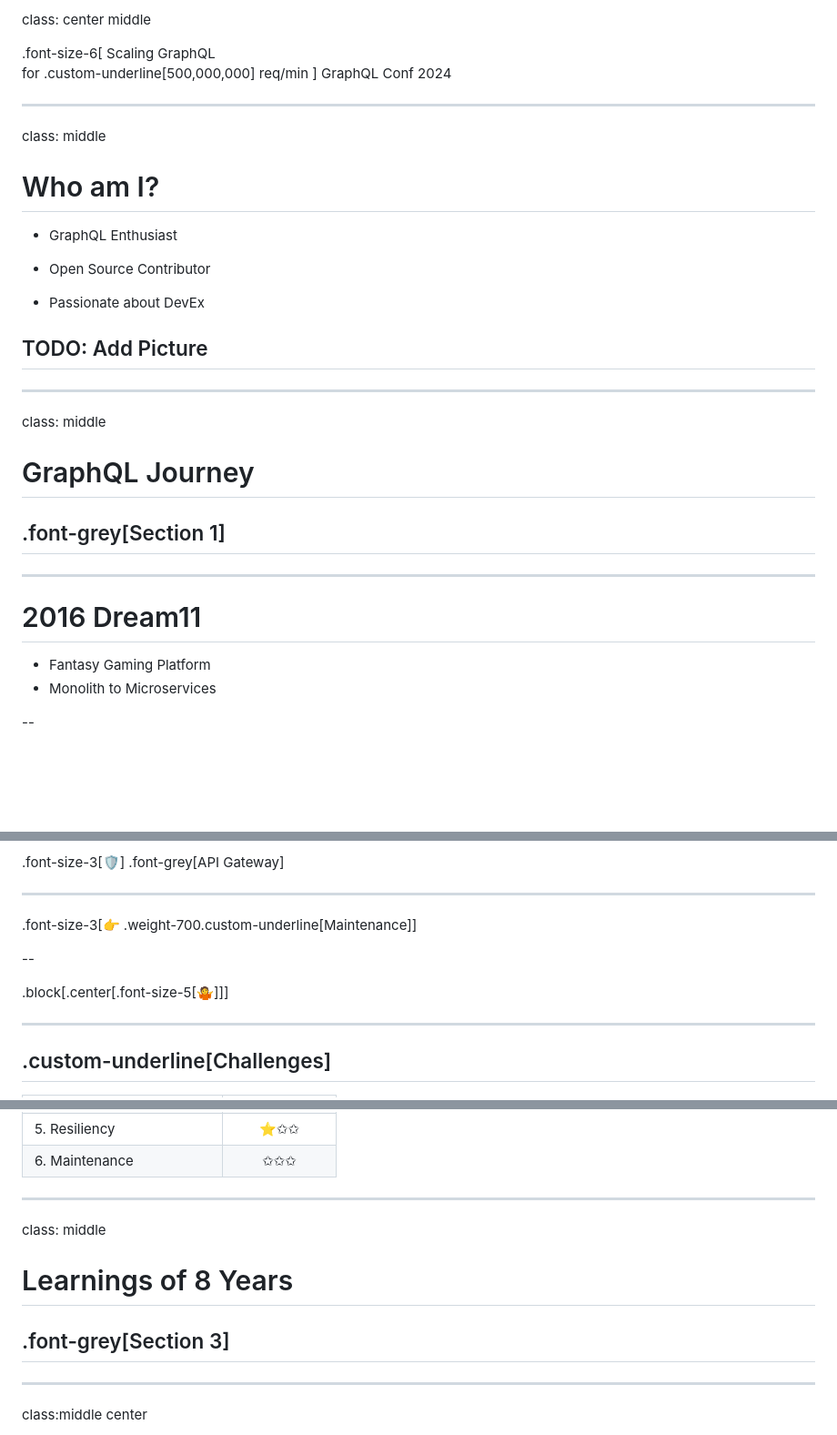
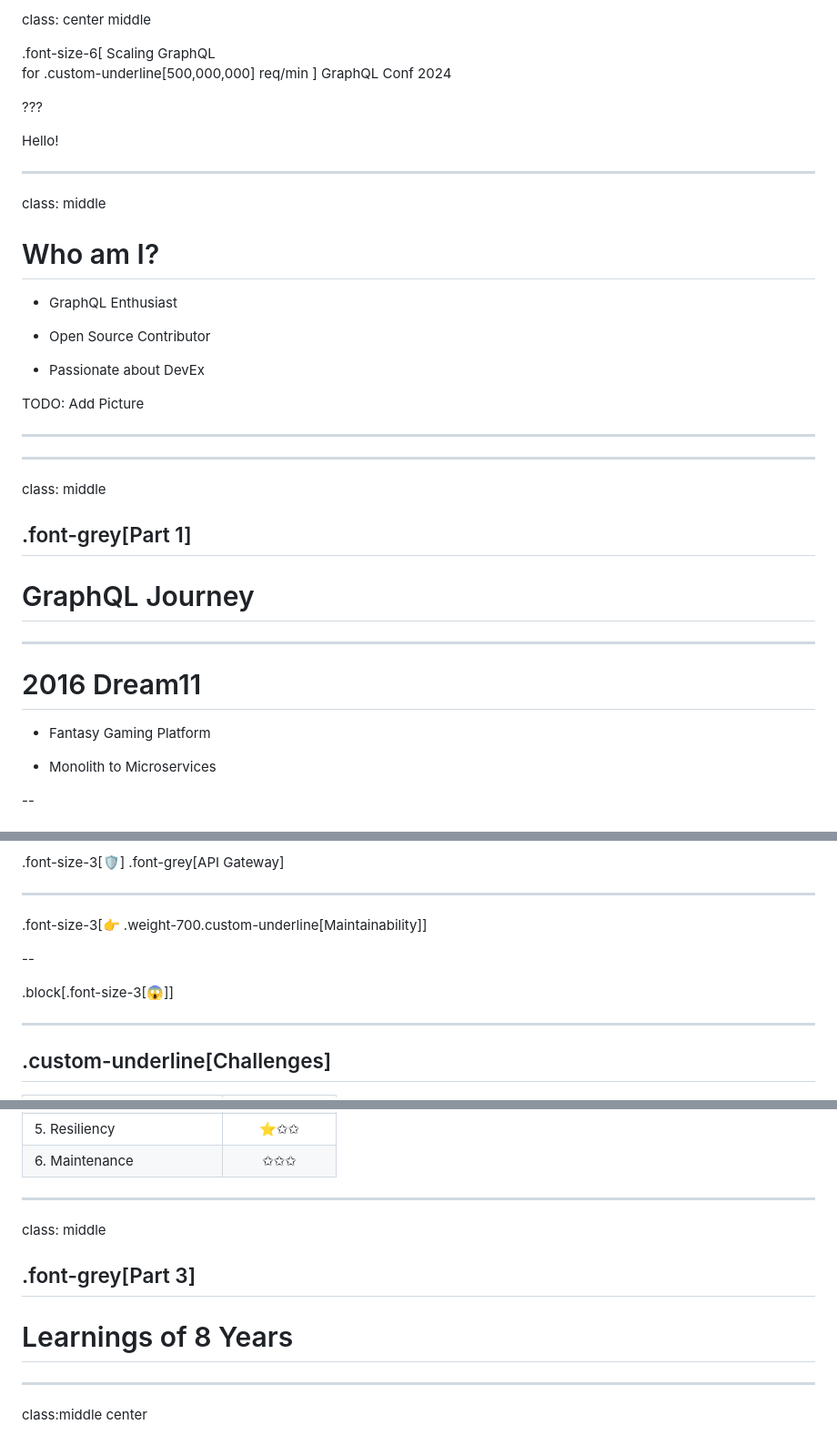
Before and after one commit to tailcallhq/graphql-conf-2024, a Markdown page: slides.md, 3 parts joined by grey strips. Shown at 91% size. Drawn GitHub-style; blank space fills up the shorter version.

```diff
--- a/slides.md
+++ b/slides.md
@@ -4,6 +4,10 @@ class: center middle
 Scaling GraphQL <br/> for .custom-underline[500,000,000] req/min
 ]
 GraphQL Conf 2024
+
+???
+
+Hello!
 
 ---
 
@@ -17,21 +21,24 @@ class: middle
 
 - Passionate about DevEx
 
-## TODO: Add Picture
+TODO: Add Picture
+
+---
 
 ---
 
 class: middle
 
+## .font-grey[Part 1]
+
 # GraphQL Journey
-
-## .font-grey[Section 1]
 
 ---
 
 # 2016 Dream11
 
 - Fantasy Gaming Platform
+
 - Monolith to Microservices
 
 --
@@ -128,11 +137,11 @@ class: middle
 
 ---
 
-.font-size-3[👉 .weight-700.custom-underline[Maintenance]]
+.font-size-3[👉 .weight-700.custom-underline[Maintainability]]
 
 --
 
-.block[.center[.font-size-5[🤷]]]
+.block[.font-size-3[😱]]
 
 ---
 
@@ -151,9 +160,9 @@ class: middle
 
 class: middle
 
+## .font-grey[Part 3]
+
 # Learnings of 8 Years
-
-## .font-grey[Section 3]
 
 ---
 
```
Also changed, not shown: other parts of slides.md (+15 -11 lines).
